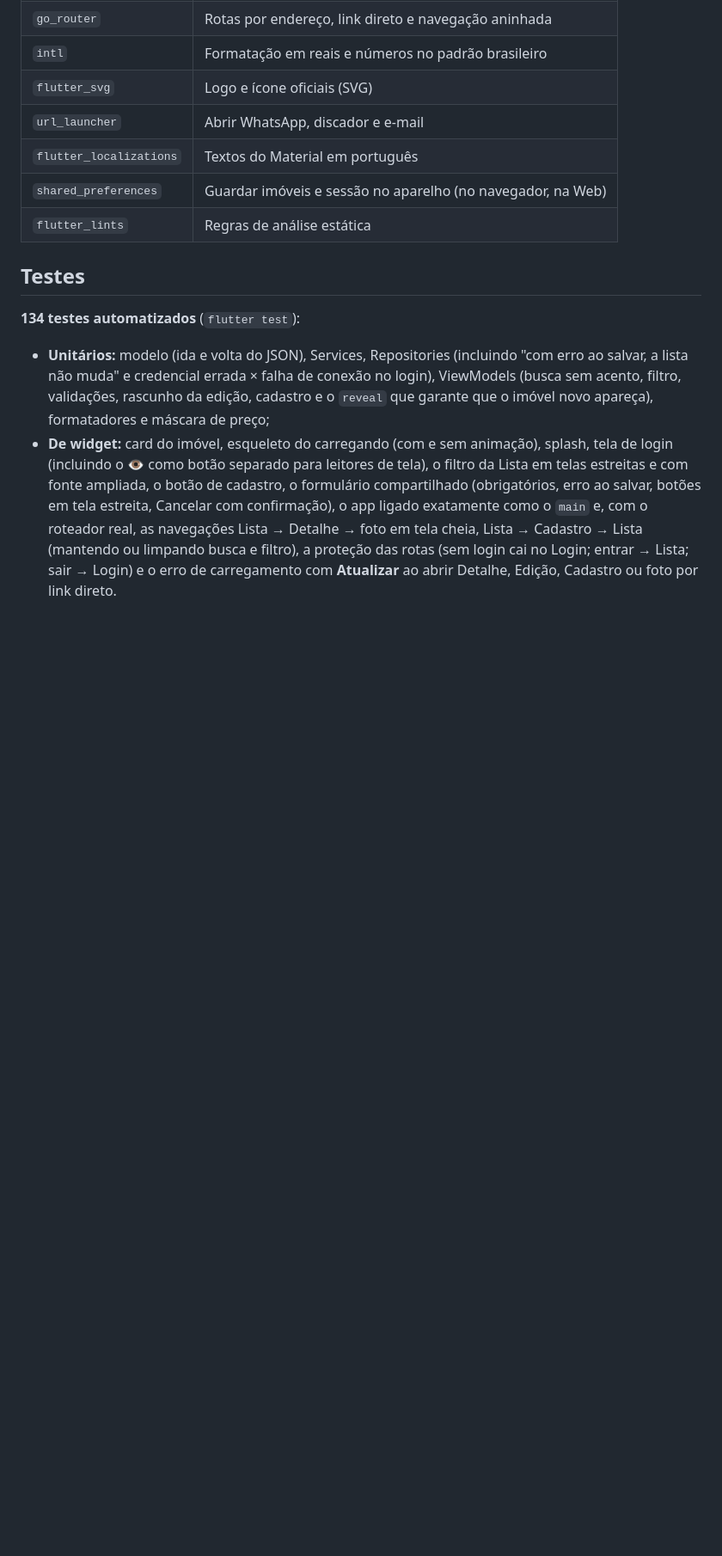
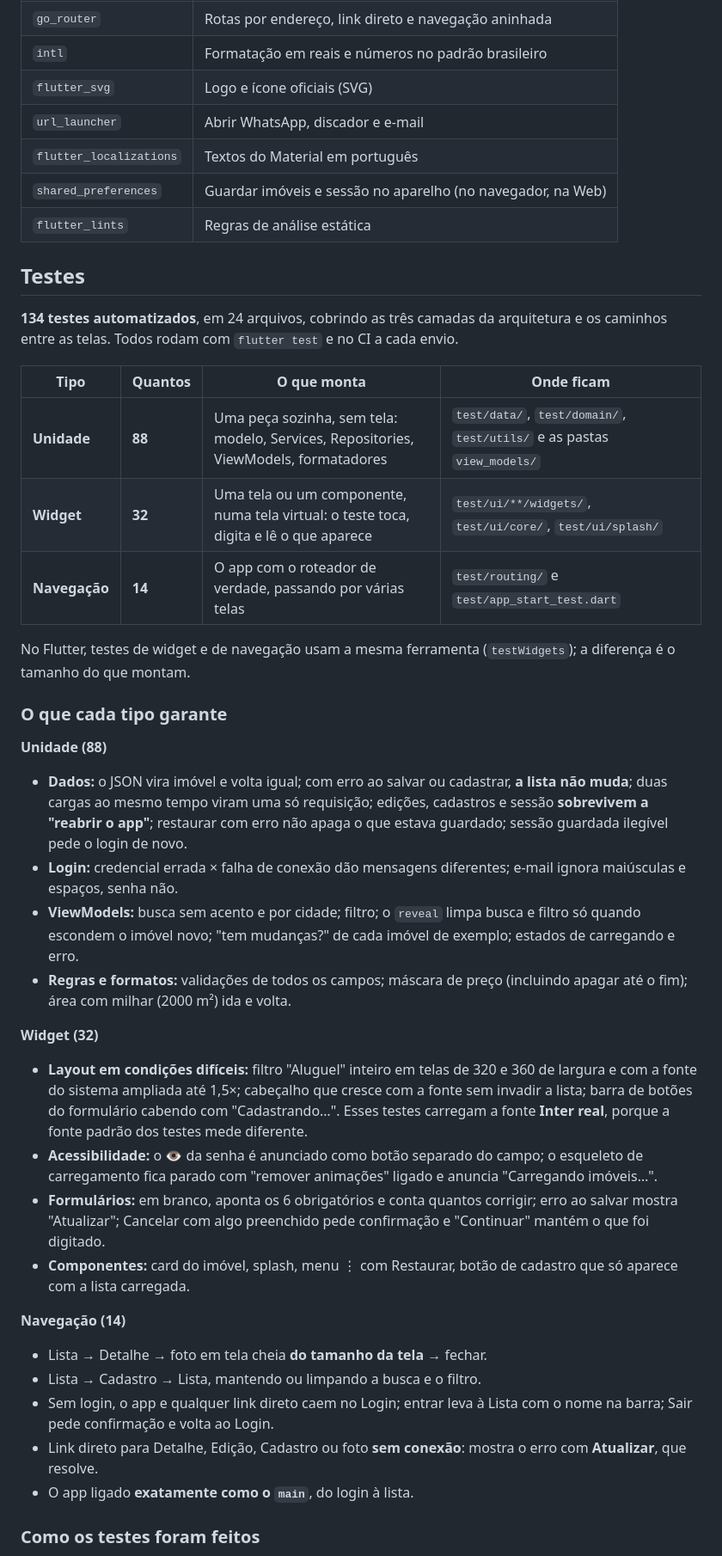
Before and after one commit to itsmecamila/imobi_brasil_app, a Markdown page: README.md, the part around one of its changes. Shown at 86% size. Drawn GitHub-style; blank space fills up the shorter version.

Commit message:
docs: escrever o README

```diff
--- a/README.md
+++ b/README.md
@@ -181,6 +181,36 @@ lib/
 
 ## Testes
 
-**134 testes automatizados** (`flutter test`):
-- **Unitários:** modelo (ida e volta do JSON), Services, Repositories (incluindo "com erro ao salvar, a lista não muda" e credencial errada × falha de conexão no login), ViewModels (busca sem acento, filtro, validações, rascunho da edição, cadastro e o `reveal` que garante que o imóvel novo apareça), formatadores e máscara de preço;
-- **De widget:** card do imóvel, esqueleto do carregando (com e sem animação), splash, tela de login (incluindo o 👁 como botão separado para leitores de tela), o filtro da Lista em telas estreitas e com fonte ampliada, o botão de cadastro, o formulário compartilhado (obrigatórios, erro ao salvar, botões em tela estreita, Cancelar com confirmação), o app ligado exatamente como o `main` e, com o roteador real, as navegações Lista → Detalhe → foto em tela cheia, Lista → Cadastro → Lista (mantendo ou limpando busca e filtro), a proteção das rotas (sem login cai no Login; entrar → Lista; sair → Login) e o erro de carregamento com **Atualizar** ao abrir Detalhe, Edição, Cadastro ou foto por link direto.
+**134 testes automatizados**, em 24 arquivos, cobrindo as três camadas da arquitetura e os caminhos entre as telas. Todos rodam com `flutter test` e no CI a cada envio.
+
+| Tipo | Quantos | O que monta | Onde ficam |
+|---|---|---|---|
+| **Unidade** | **88** | Uma peça sozinha, sem tela: modelo, Services, Repositories, ViewModels, formatadores | `test/data/`, `test/domain/`, `test/utils/` e as pastas `view_models/` |
+| **Widget** | **32** | Uma tela ou um componente, numa tela virtual: o teste toca, digita e lê o que aparece | `test/ui/**/widgets/`, `test/ui/core/`, `test/ui/splash/` |
+| **Navegação** | **14** | O app com o roteador de verdade, passando por várias telas | `test/routing/` e `test/app_start_test.dart` |
+
+No Flutter, testes de widget e de navegação usam a mesma ferramenta (`testWidgets`); a diferença é o tamanho do que montam.
+
+### O que cada tipo garante
+
+**Unidade (88)**
+- **Dados:** o JSON vira imóvel e volta igual; com erro ao salvar ou cadastrar, **a lista não muda**; duas cargas ao mesmo tempo viram uma só requisição; edições, cadastros e sessão **sobrevivem a "reabrir o app"**; restaurar com erro não apaga o que estava guardado; sessão guardada ilegível pede o login de novo.
+- **Login:** credencial errada × falha de conexão dão mensagens diferentes; e-mail ignora maiúsculas e espaços, senha não.
+- **ViewModels:** busca sem acento e por cidade; filtro; o `reveal` limpa busca e filtro só quando escondem o imóvel novo; "tem mudanças?" de cada imóvel de exemplo; estados de carregando e erro.
+- **Regras e formatos:** validações de todos os campos; máscara de preço (incluindo apagar até o fim); área com milhar (2000 m²) ida e volta.
+
+**Widget (32)**
+- **Layout em condições difíceis:** filtro "Aluguel" inteiro em telas de 320 e 360 de largura e com a fonte do sistema ampliada até 1,5×; cabeçalho que cresce com a fonte sem invadir a lista; barra de botões do formulário cabendo com "Cadastrando…". Esses testes carregam a fonte **Inter real**, porque a fonte padrão dos testes mede diferente.
+- **Acessibilidade:** o 👁 da senha é anunciado como botão separado do campo; o esqueleto de carregamento fica parado com "remover animações" ligado e anuncia "Carregando imóveis…".
+- **Formulários:** em branco, aponta os 6 obrigatórios e conta quantos corrigir; erro ao salvar mostra "Atualizar"; Cancelar com algo preenchido pede confirmação e "Continuar" mantém o que foi digitado.
+- **Componentes:** card do imóvel, splash, menu ⋮ com Restaurar, botão de cadastro que só aparece com a lista carregada.
+
+**Navegação (14)**
+- Lista → Detalhe → foto em tela cheia **do tamanho da tela** → fechar.
+- Lista → Cadastro → Lista, mantendo ou limpando a busca e o filtro.
+- Sem login, o app e qualquer link direto caem no Login; entrar leva à Lista com o nome na barra; Sair pede confirmação e volta ao Login.
+- Link direto para Detalhe, Edição, Cadastro ou foto **sem conexão**: mostra o erro com **Atualizar**, que resolve.
+- O app ligado **exatamente como o `main`**, do login à lista.
+
+### Como os testes foram feitos
+
```
Also changed, not shown: other parts of README.md (+6 -2 lines).
